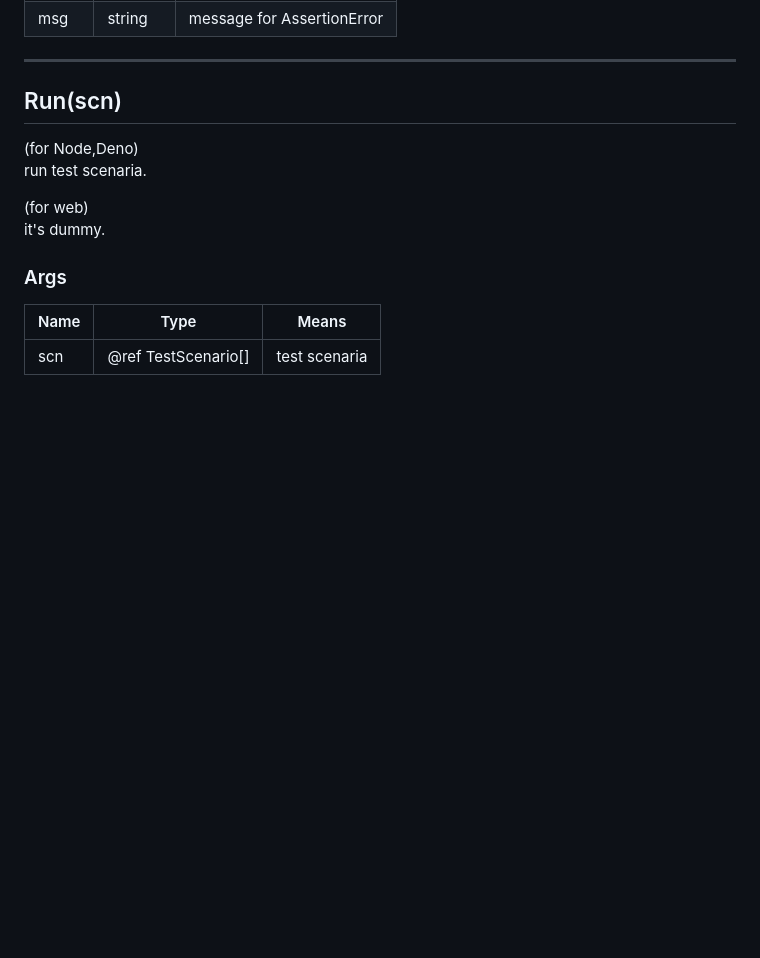
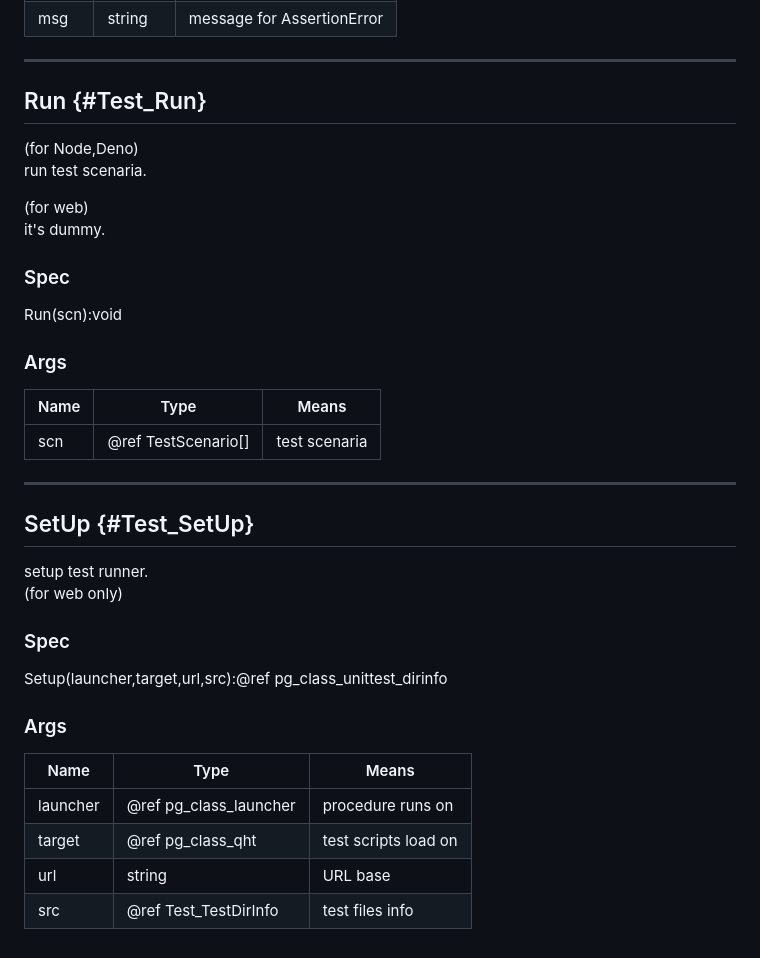
Before and after one commit to ylllc/yges_js_web, a Markdown page: doxy/classes/unittest.md, the part around the change printed below. GitHub-like rendering; blank space fills up the shorter version.

```diff
--- a/doxy/classes/unittest.md
+++ b/doxy/classes/unittest.md
@@ -193,7 +246,7 @@ ChkApprox(v1,v2,range,msg=null)
 | msg | string | message for AssertionError |
 
 -----
-## Run(scn)
+## Run {#Test_Run}
 
 (for Node,Deno)
 run test scenaria.
@@ -201,8 +254,31 @@ run test scenaria.
 (for web)
 it's dummy.
 
+### Spec
+
+Run(scn):void
+
 ### Args
 
 | Name | Type | Means |
 |------|------|-------|
 | scn | @ref TestScenario[] | test scenaria |
+
+-----
+## SetUp {#Test_SetUp}
+
+setup test runner.
+(for web only)
+
+### Spec
+
+Setup(launcher,target,url,src):@ref pg_class_unittest_dirinfo
+
+### Args
+
+| Name | Type | Means |
+|------|------|-------|
+| launcher | @ref pg_class_launcher | procedure runs on |
+| target | @ref pg_class_qht | test scripts load on |
+| url | string | URL base |
+| src | @ref Test_TestDirInfo | test files info |
```
Also changed, not shown: other parts of doxy/classes/unittest.md (+54 -1 lines), doxy/classes/http_server.md (+20 -0 lines).
